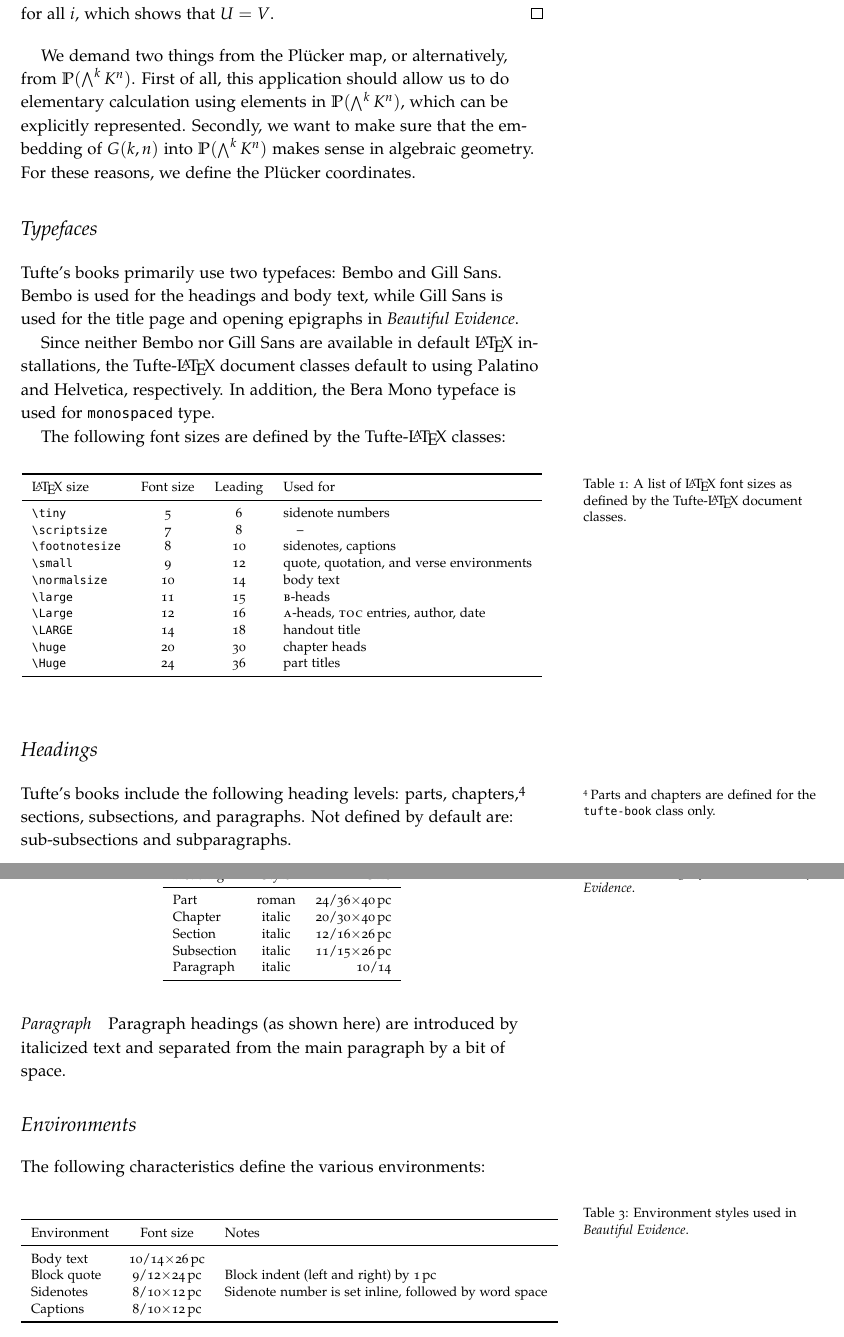
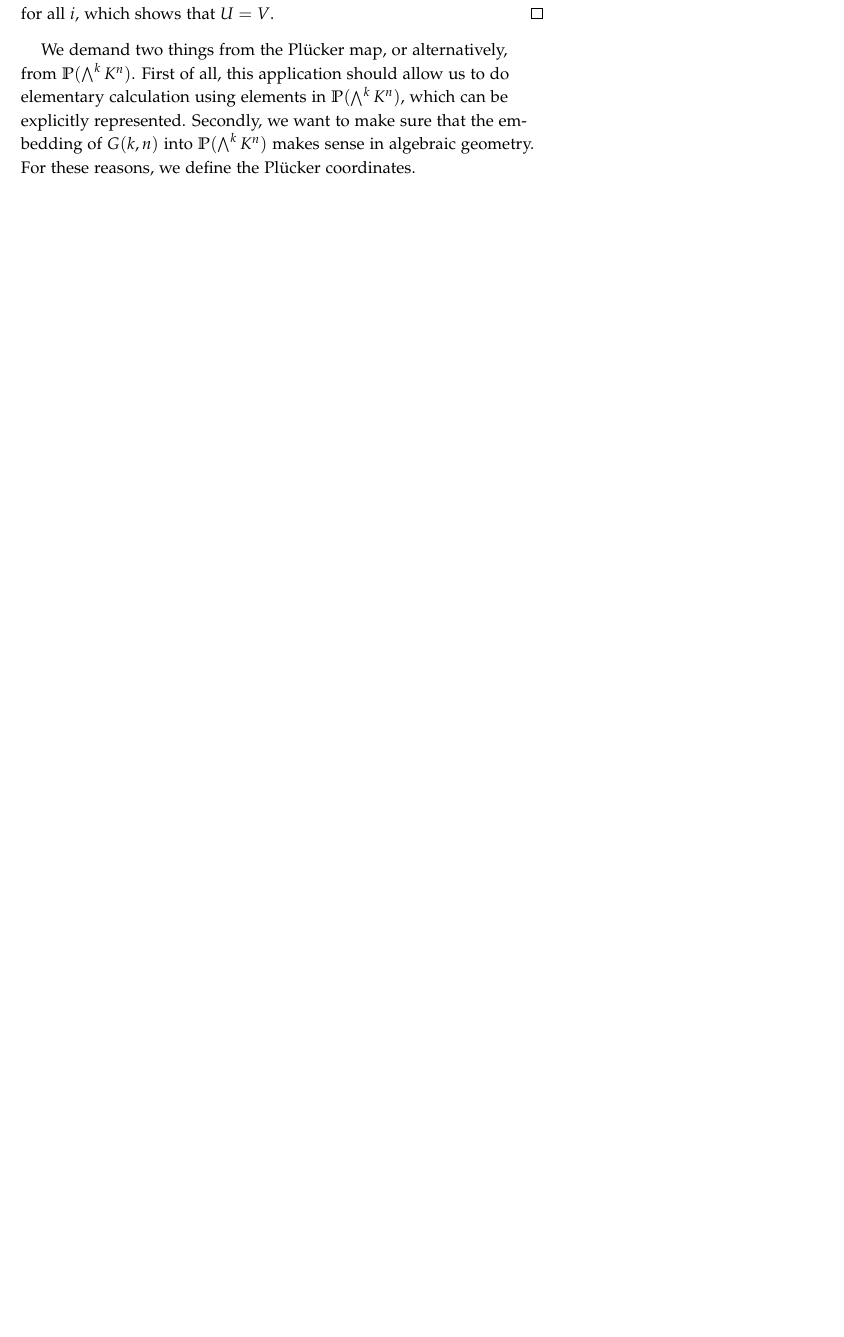
Before and after one commit to Admiraldesvl/cubic-27, a LaTeX thesis (main.tex): two parts of pages 18 and 19 of 40 before the commit and part of page 18 of 38 after it, the two joined at a grey line, cut so that both start at the same text, the shorter picture padded with empty space. Compiled offline with pdfLaTeX.

Commit message:
Cleanage of document

```diff
--- a/main.tex
+++ b/main.tex
@@ -325,97 +323,6 @@ and the use of the \doccls{tufte-book} and \doccls{tufte-handout} document class
 
 \input{text/Part I/2. Geometry/chapter.tex}
 
-
-
-\section{Typefaces}\label{sec:typefaces1}\index{typefaces}
-\index{fonts|see{typefaces}}
-
-Tufte's books primarily use two typefaces: Bembo and Gill Sans.  Bembo is used
-for the headings and body text, while Gill Sans is used for the title page and
-opening epigraphs in \BE.
-
-Since neither Bembo nor Gill Sans are available in default \LaTeX{}
-installations, the \TL document classes default to using Palatino and
-Helvetica, respectively.  In addition, the Bera Mono typeface is used for
-\texttt{monospaced} type.
-
-The following font sizes are defined by the \TL classes:
-
-\begin{table}[h]\index{typefaces!sizes}
-  \footnotesize%
-  \begin{center}
-    \begin{tabular}{lccl}
-      \toprule
-      \LaTeX{} size & Font size & Leading & Used for \\
-      \midrule
-      \verb+\tiny+         &  5 &  6 & sidenote numbers \\
-      \verb+\scriptsize+   &  7 &  8 & \na \\
-      \verb+\footnotesize+ &  8 & 10 & sidenotes, captions \\
-      \verb+\small+        &  9 & 12 & quote, quotation, and verse environments \\
-      \verb+\normalsize+   & 10 & 14 & body text \\
-      \verb+\large+        & 11 & 15 & \textsc{b}-heads \\
-      \verb+\Large+        & 12 & 16 & \textsc{a}-heads, \textsc{toc} entries, author, date \\
-      \verb+\LARGE+        & 14 & 18 & handout title \\
-      \verb+\huge+         & 20 & 30 & chapter heads \\
-      \verb+\Huge+         & 24 & 36 & part titles \\
-      \bottomrule
-    \end{tabular}
-  \end{center}
-  \caption{A list of \LaTeX{} font sizes as defined by the \TL document classes.}
-  \label{tab:font-sizes}
-\end{table}
-
-\section{Headings}\label{sec:headings1}\index{headings}
-
-Tufte's books include the following heading levels: parts,
-chapters,\sidenote{Parts and chapters are defined for the \texttt{tufte-book}
-class only.}  sections, subsections, and paragraphs.  Not defined by default
-are: sub-subsections and subparagraphs.
-
-\begin{table}[h]
-  \begin{center}
-    \footnotesize%
-    \begin{tabular}{lcr}
-      \toprule
-      Heading & Style & Size \\
-      \midrule
-      Part & roman & \measure{24}{36}{40} \\
-      Chapter & italic & \measure{20}{30}{40} \\
-      Section & italic & \measure{12}{16}{26} \\
-      Subsection & italic & \measure{11}{15}{26} \\
-      Paragraph & italic & 10/14 \\
-      \bottomrule
-    \end{tabular}
-  \end{center}
-  \caption{Heading styles used in \BE.}
-  \label{tab:heading-styles}
-\end{table}
-
-\paragraph{Paragraph} Paragraph headings (as shown here) are introduced by
-italicized text and separated from the main paragraph by a bit of space.
-
-\section{Environments}
-
-The following characteristics define the various environments:
-
-
-\begin{table}[h]
-  \begin{center}
-    \footnotesize%
-    \begin{tabular}{lcl}
-      \toprule
-      Environment & Font size & Notes \\
-      \midrule
-      Body text & \measure{10}{14}{26} & \\
-      Block quote & \measure{9}{12}{24} & Block indent (left and right) by \unit[1]{pc} \\
-      Sidenotes & \measure{8}{10}{12} & Sidenote number is set inline, followed by word space \\
-      Captions & \measure{8}{10}{12} &  \\
-      \bottomrule
-    \end{tabular}
-  \end{center}
-  \caption{Environment styles used in \BE.}
-  \label{tab:environment-styles}
-\end{table}
 
 
 \chapter[On the Use of the tufte-book Document Class]{On the Use of the \texttt{tufte-book} Document Class}
```
Also changed, not shown: main.pdf, main.tex (4 more changed lines), 8 other files.
